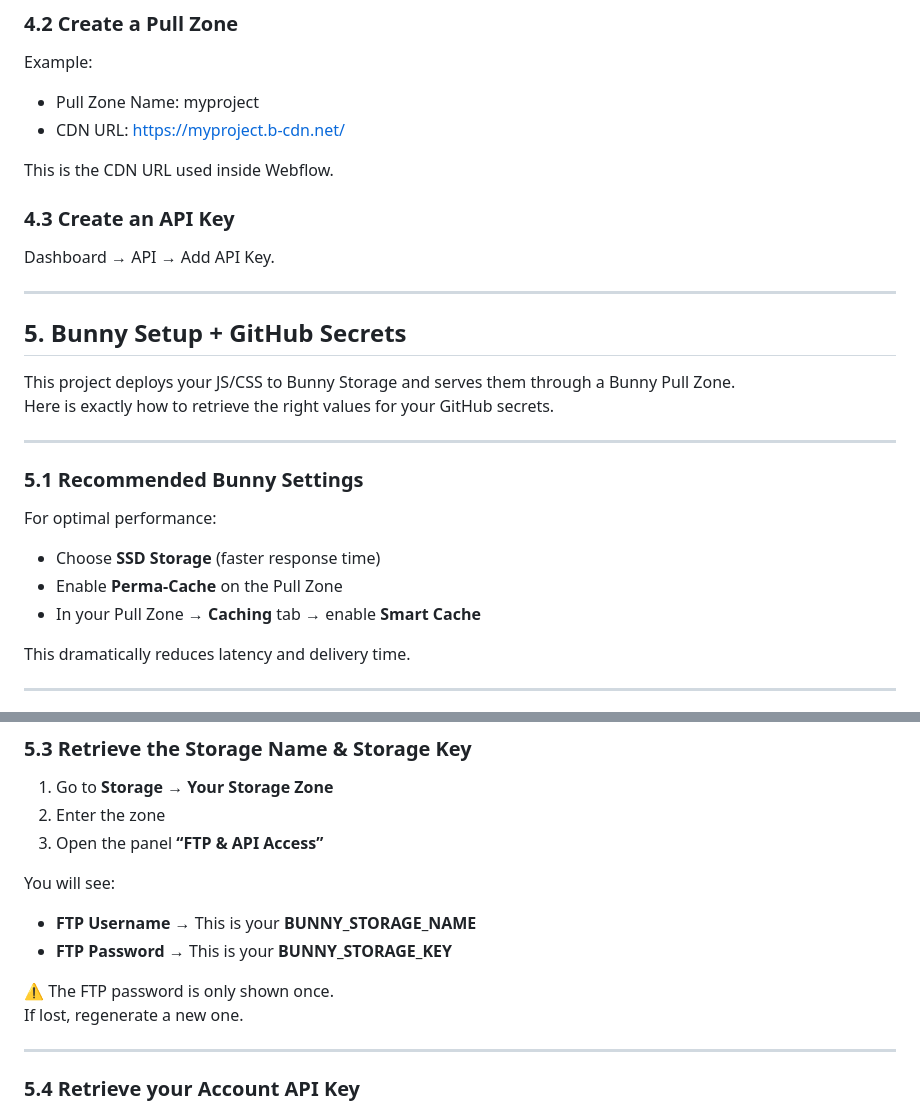
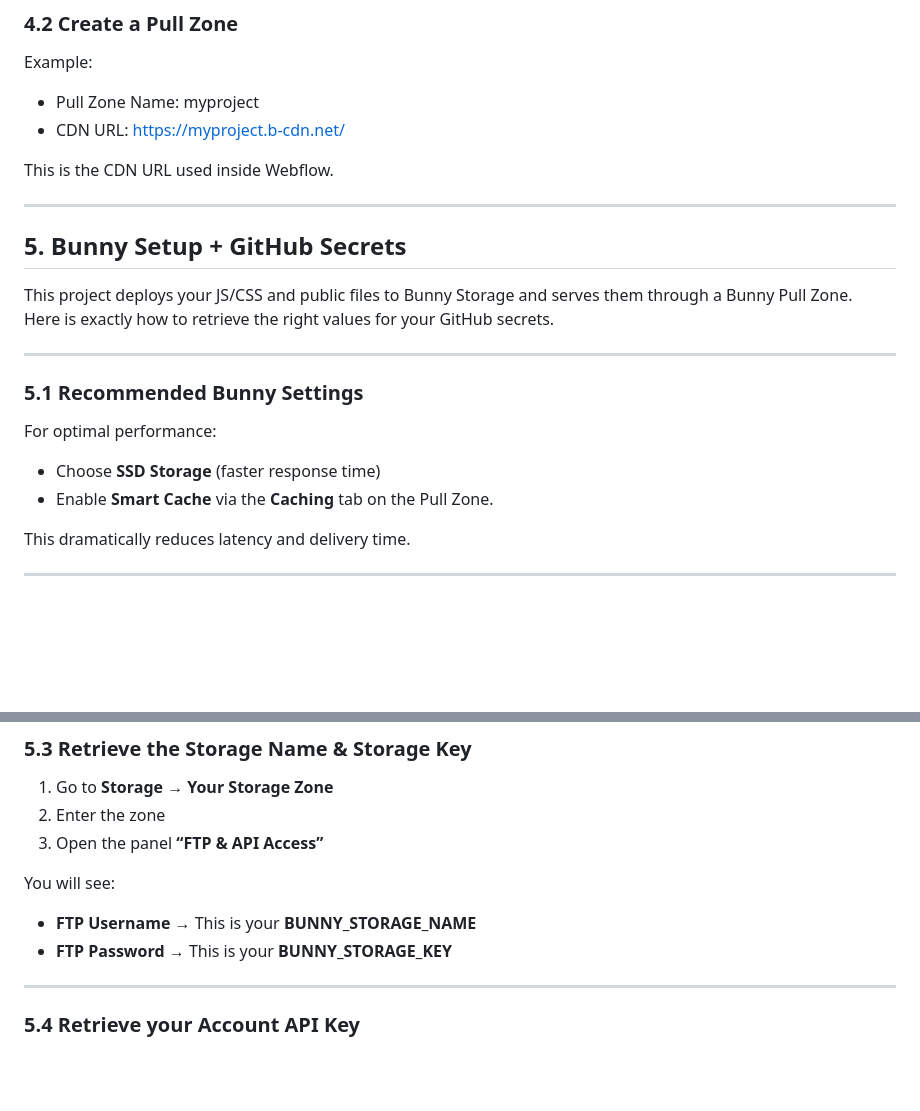
Before and after one commit to meetpilou/webflow-vite-builder, a Markdown page: README.md, 2 parts joined by grey strips. Rendered like a GitHub page; blank space fills up the shorter version.

Commit message:
Update README to simplify Bunny setup instructions
Removed instructions for creating an API key and streamlined Bunny setup instructions.

```diff
--- a/README.md
+++ b/README.md
@@ -77,15 +77,11 @@ Example:
 
 This is the CDN URL used inside Webflow.
 
-### 4.3 Create an API Key
-
-Dashboard → API → Add API Key.
-
 ---
 
 ## 5. Bunny Setup + GitHub Secrets
 
-This project deploys your JS/CSS to Bunny Storage and serves them through a Bunny Pull Zone.
+This project deploys your JS/CSS and public files to Bunny Storage and serves them through a Bunny Pull Zone.
 Here is exactly how to retrieve the right values for your GitHub secrets.
 
 ---
@@ -95,8 +91,7 @@ Here is exactly how to retrieve the right values for your GitHub secrets.
 For optimal performance:
 
 - Choose **SSD Storage** (faster response time)
-- Enable **Perma-Cache** on the Pull Zone
-- In your Pull Zone → **Caching** tab → enable **Smart Cache**
+- Enable **Smart Cache** via the **Caching** tab on the Pull Zone.
 
 This dramatically reduces latency and delivery time.
 
@@ -123,9 +118,6 @@ You will see:
 
 - **FTP Username** → This is your **BUNNY_STORAGE_NAME**
 - **FTP Password** → This is your **BUNNY_STORAGE_KEY**
-
-⚠️ The FTP password is only shown once.
-If lost, regenerate a new one.
 
 ---
 
```
